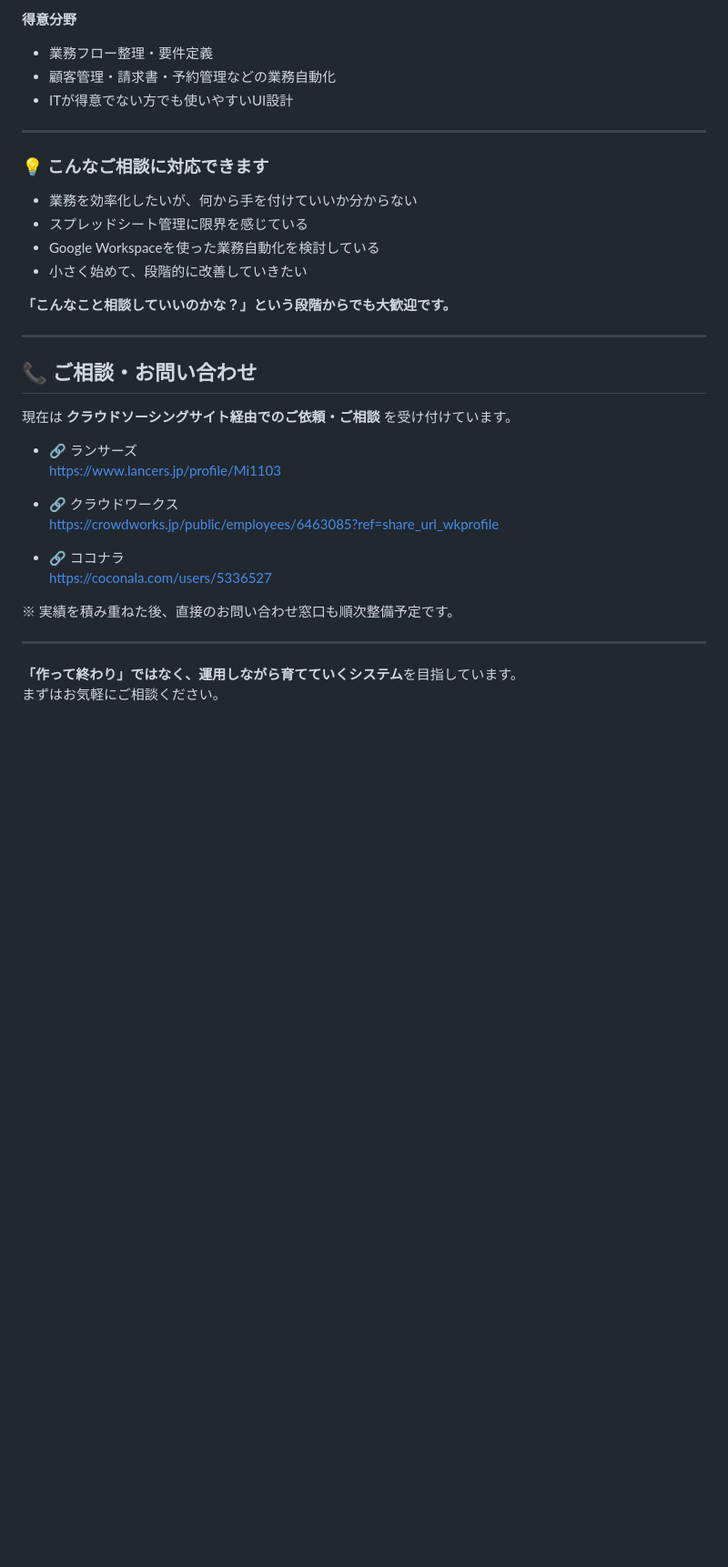
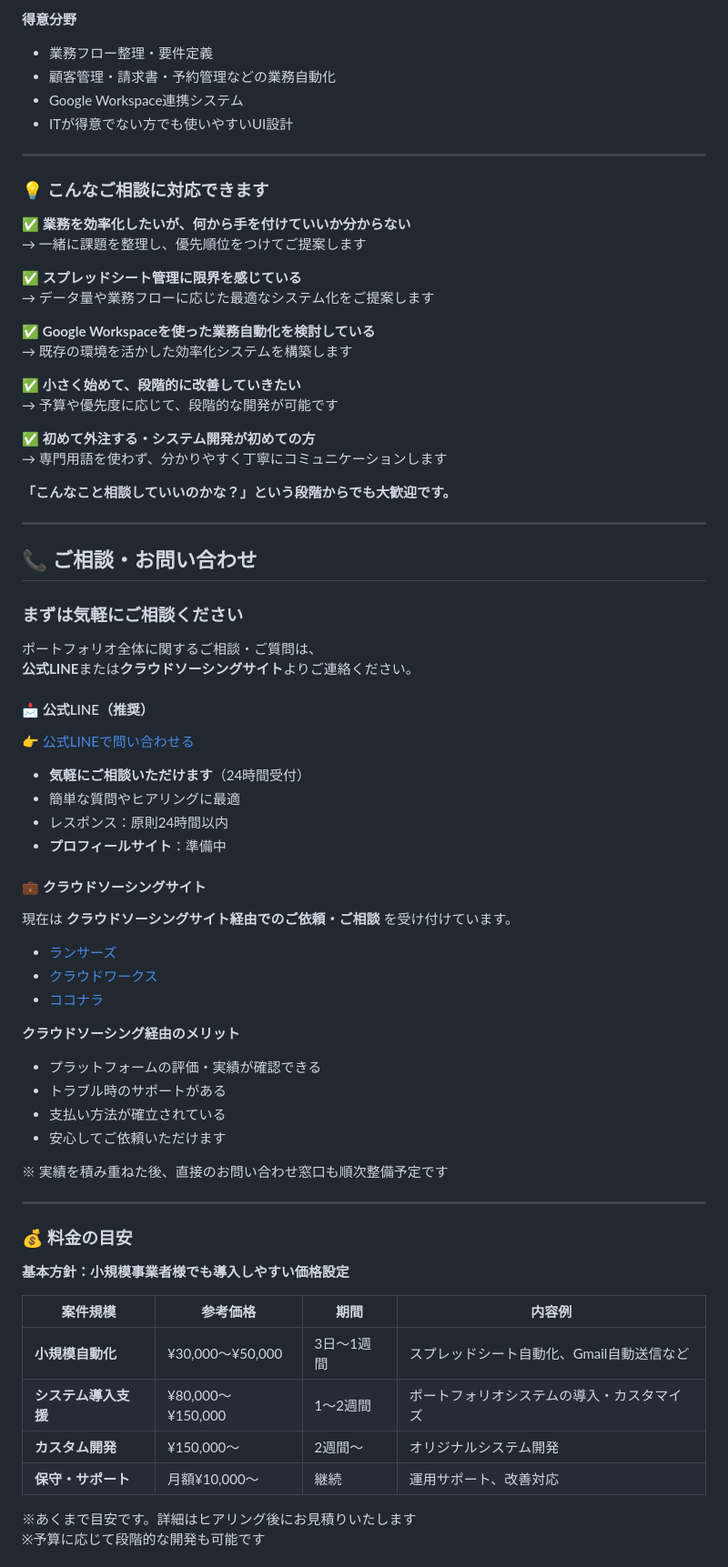
Before and after one commit to usako-ui/Portfolio-, a Markdown page: README.md, the part around one of its changes. Shown at 91% size. GitHub-like rendering; blank space fills up the shorter version.

```diff
--- a/README.md
+++ b/README.md
@@ -94,16 +166,27 @@
 **得意分野**
 - 業務フロー整理・要件定義
 - 顧客管理・請求書・予約管理などの業務自動化
+- Google Workspace連携システム
 - ITが得意でない方でも使いやすいUI設計
 
 ---
 
 ### 💡 こんなご相談に対応できます
 
-- 業務を効率化したいが、何から手を付けていいか分からない
-- スプレッドシート管理に限界を感じている
-- Google Workspaceを使った業務自動化を検討している
-- 小さく始めて、段階的に改善していきたい
+✅ **業務を効率化したいが、何から手を付けていいか分からない**
+→ 一緒に課題を整理し、優先順位をつけてご提案します
+
+✅ **スプレッドシート管理に限界を感じている**
+→ データ量や業務フローに応じた最適なシステム化をご提案します
+
+✅ **Google Workspaceを使った業務自動化を検討している**
+→ 既存の環境を活かした効率化システムを構築します
+
+✅ **小さく始めて、段階的に改善していきたい**
+→ 予算や優先度に応じて、段階的な開発が可能です
+
+✅ **初めて外注する・システム開発が初めての方**
+→ 専門用語を使わず、分かりやすく丁寧にコミュニケーションします
 
 **「こんなこと相談していいのかな？」という段階からでも大歓迎です。**
 
@@ -111,19 +194,49 @@
 
 ## 📞 ご相談・お問い合わせ
 
+### まずは気軽にご相談ください
+
+ポートフォリオ全体に関するご相談・ご質問は、
+**公式LINE**または**クラウドソーシングサイト**よりご連絡ください。
+
+#### 📩 公式LINE（推奨）
+
+[👉 公式LINEで問い合わせる](https://lin.ee/LQKST5q)
+
+- **気軽にご相談いただけます**（24時間受付）
+- 簡単な質問やヒアリングに最適
+- レスポンス：原則24時間以内
+- **プロフィールサイト**：準備中
+
+#### 💼 クラウドソーシングサイト
+
 現在は **クラウドソーシングサイト経由でのご依頼・ご相談** を受け付けています。
 
-- 🔗 ランサーズ
-  https://www.lancers.jp/profile/Mi1103
+- [ランサーズ](https://www.lancers.jp/profile/Mi1103)
+- [クラウドワークス](https://crowdworks.jp/public/employees/6463085?ref=share_url_wkprofile)
+- [ココナラ](https://coconala.com/users/5336527)
 
-- 🔗 クラウドワークス
-  https://crowdworks.jp/public/employees/6463085?ref=share_url_wkprofile
+**クラウドソーシング経由のメリット**
+- プラットフォームの評価・実績が確認できる
+- トラブル時のサポートがある
+- 支払い方法が確立されている
+- 安心してご依頼いただけます
 
-- 🔗 ココナラ
-  https://coconala.com/users/5336527
-
-※ 実績を積み重ねた後、直接のお問い合わせ窓口も順次整備予定です。
+※ 実績を積み重ねた後、直接のお問い合わせ窓口も順次整備予定です
 
 ---
 
-**「作って終わり」ではなく、運用しながら育てていくシステム**を目指しています。
+### 💰 料金の目安
+
+**基本方針：小規模事業者様でも導入しやすい価格設定**
+
+| 案件規模 | 参考価格 | 期間 | 内容例 |
+|---------|---------|------|--------|
+| **小規模自動化** | ¥30,000〜¥50,000 | 3日〜1週間 | スプレッドシート自動化、Gmail自動送信など |
+| **システム導入支援** | ¥80,000〜¥150,000 | 1〜2週間 | ポートフォリオシステムの導入・カスタマイズ |
+| **カスタム開発** | ¥150,000〜 | 2週間〜 | オリジナルシステム開発 |
+| **保守・サポート** | 月額¥10,000〜 | 継続 | 運用サポート、改善対応 |
+
+※あくまで目安です。詳細はヒアリング後にお見積りいたします
+※予算に応じて段階的な開発も可能です
+
```
Also changed, not shown: other parts of README.md (+197 -64 lines).
